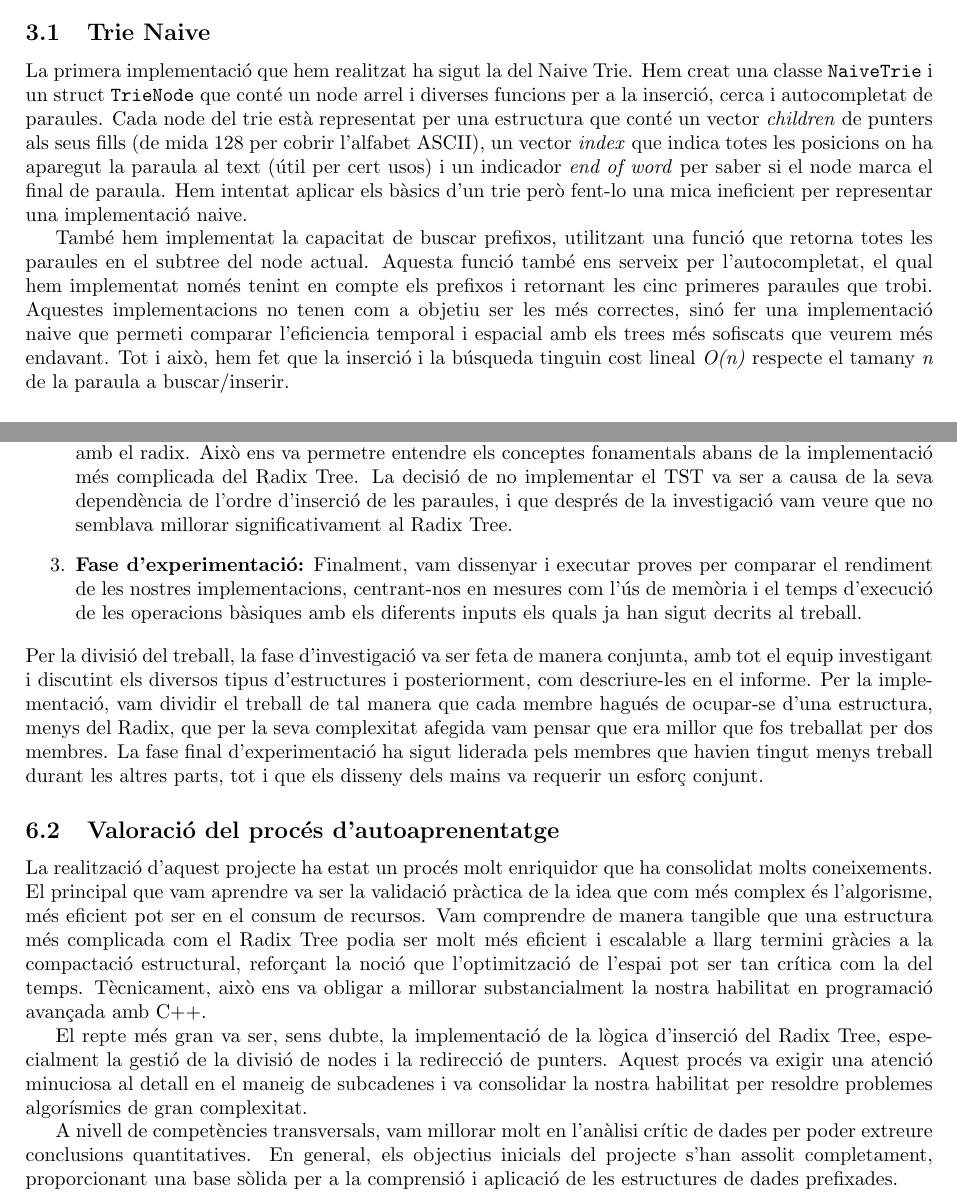
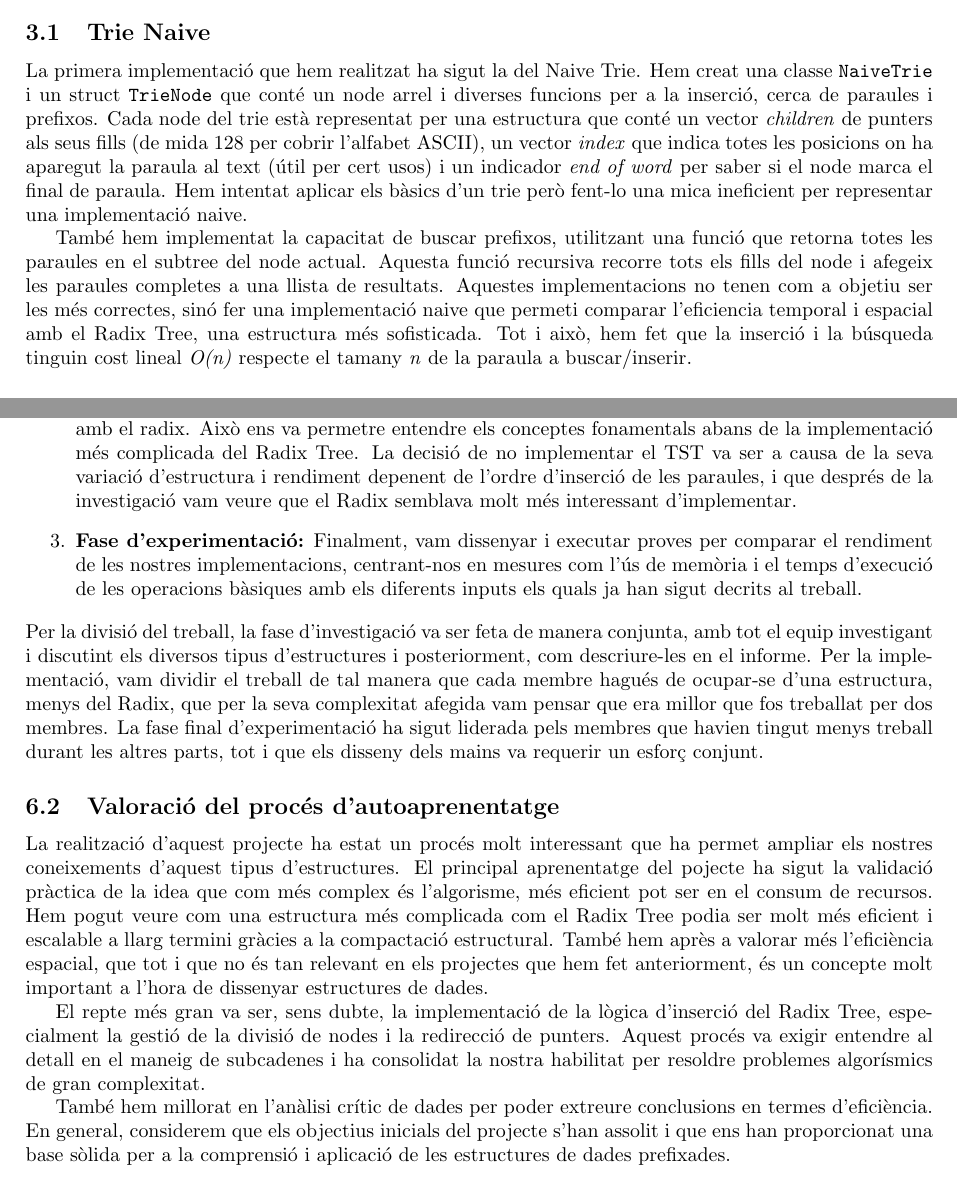
Before and after one commit to victor-huertes/Arbres-Lexicografics-Eficients, a LaTeX paper (docs/latex/main.tex, which reads docs/latex/informe_autoaprenentatge.tex, docs/latex/informe_tecnic.tex): two parts of pages 4 and 8 of 9, joined at a grey line, cut so that both start at the same text. Compiled offline with pdfLaTeX.

Commit message:
des-chatgpt de autoaprenentatge
tambien borro todo el autocomplete de la memoria

```diff
--- a/docs/latex/informe_autoaprenentatge.tex
+++ b/docs/latex/informe_autoaprenentatge.tex
@@ -13,7 +13,7 @@ Hem estructurat el desenvolupament del projecte en tres fases diferents:
 \begin{enumerate}
     \item \textbf{Fase d'investigació:} El primer pas va ser entendre bé els diferents tipus d'arbres lexicogràfics. Vam començar estudiant els tries bàsics i les seves variants (TST, Radix i Patricia), analitzant els seus avantatges i inconvenients teòrics. Amb aquesta informació vam decidir implementar el radix i com hauriem de fer-ho.
 
-    \item \textbf{Fase d'implementació:} Vam decidir començar amb una implementació básica d'un trie per implementar la resta a partir d'allò. Després vam crear el naive trie per establir una base de comparació amb el radix. Això ens va permetre entendre els conceptes fonamentals abans de la implementació més complicada del Radix Tree. La decisió de no implementar el TST va ser a causa de la seva dependència de l'ordre d'inserció de les paraules, i que després de la investigació vam veure que no semblava millorar significativament al Radix Tree.
+    \item \textbf{Fase d'implementació:} Vam decidir començar amb una implementació básica d'un trie per implementar la resta a partir d'allò. Després vam crear el naive trie per establir una base de comparació amb el radix. Això ens va permetre entendre els conceptes fonamentals abans de la implementació més complicada del Radix Tree. La decisió de no implementar el TST va ser a causa de la seva variació d'estructura i rendiment depenent de l'ordre d'inserció de les paraules, i que després de la investigació vam veure que el Radix semblava molt més interessant d'implementar.
 
     \item \textbf{Fase d'experimentació:} Finalment, vam dissenyar i executar proves per comparar el rendiment de les nostres implementacions, centrant-nos en mesures com l'ús de memòria i el temps d'execució de les operacions bàsiques amb els diferents inputs els quals ja han sigut decrits al treball.
 \end{enumerate}
@@ -22,8 +22,8 @@ La fase final d'experimentació ha sigut liderada pels membres que havien tingut
 
 \subsection{Valoració del procés d'autoaprenentatge}
 
-La realització d'aquest projecte ha estat un procés molt enriquidor que ha consolidat molts coneixements. El principal que vam aprendre va ser la validació pràctica de la idea que com més complex és l'algorisme, més eficient pot ser en el consum de recursos. Vam comprendre de manera tangible que una estructura més complicada com el Radix Tree podia ser molt més eficient i escalable a llarg termini gràcies a la compactació estructural, reforçant la noció que l'optimització de l'espai pot ser tan crítica com la del temps. Tècnicament, això ens va obligar a millorar substancialment la nostra habilitat en programació avançada amb C++.
+La realització d'aquest projecte ha estat un procés molt interessant que ha permet ampliar els nostres coneixements d'aquest tipus d'estructures. El principal aprenentatge del pojecte ha sigut la validació pràctica de la idea que com més complex és l'algorisme, més eficient pot ser en el consum de recursos. Hem pogut veure com una estructura més complicada com el Radix Tree podia ser molt més eficient i escalable a llarg termini gràcies a la compactació estructural. També hem après a valorar més l'eficiència espacial, que tot i que no és tan relevant en els projectes que hem fet anteriorment, és un concepte molt important a l'hora de dissenyar estructures de dades.
 
-El repte més gran va ser, sens dubte, la implementació de la lògica d'inserció del Radix Tree, especialment la gestió de la divisió de nodes i la redirecció de punters. Aquest procés va exigir una atenció minuciosa al detall en el maneig de subcadenes i va consolidar la nostra habilitat per resoldre problemes algorísmics de gran complexitat.
+El repte més gran va ser, sens dubte, la implementació de la lògica d'inserció del Radix Tree, especialment la gestió de la divisió de nodes i la redirecció de punters. Aquest procés va exigir entendre al detall en el maneig de subcadenes i ha consolidat la nostra habilitat per resoldre problemes algorísmics de gran complexitat.
 
-A nivell de competències transversals, vam millorar molt en l'anàlisi crític de dades per poder extreure conclusions quantitatives. En general, els objectius inicials del projecte s'han assolit completament, proporcionant una base sòlida per a la comprensió i aplicació de les estructures de dades prefixades.
+També hem millorat en l'anàlisi crític de dades per poder extreure conclusions en termes d'eficiència. En general, considerem que els objectius inicials del projecte s'han assolit i que ens han proporcionat una base sòlida per a la comprensió i aplicació de les estructures de dades prefixades.
--- a/docs/latex/informe_tecnic.tex
+++ b/docs/latex/informe_tecnic.tex
@@ -155,11 +155,11 @@ Això justifica la decisió de comparar activament el Radix Tree amb una base Na
 En aquest apartat es detallen les nostres decisions d'implementació de les estructures que utilitzarem per la fase experimental.
 
 \subsection{Trie Naive}
-La primera implementació que hem realitzat ha sigut la del Naive Trie. Hem creat una classe \texttt{NaiveTrie} i un struct \texttt{TrieNode} que conté un node arrel i diverses funcions per a la inserció, cerca i autocompletat de paraules.
+La primera implementació que hem realitzat ha sigut la del Naive Trie. Hem creat una classe \texttt{NaiveTrie} i un struct \texttt{TrieNode} que conté un node arrel i diverses funcions per a la inserció, cerca de paraules i prefixos.
 Cada node del trie està representat per una estructura que conté un vector \textit{children} de punters als seus fills (de mida 128 per cobrir l'alfabet ASCII), un vector \textit{index} que indica totes les posicions on ha aparegut la paraula al text (útil per cert usos) i un indicador \textit{end of word} per saber si el node marca el final de paraula. Hem intentat aplicar els bàsics d'un trie però fent-lo una mica ineficient per representar una implementació naive.
 
-També hem implementat la capacitat de buscar prefixos, utilitzant una funció que retorna totes les paraules en el subtree del node actual. Aquesta funció també ens serveix per l'autocompletat, el qual hem implementat només tenint en compte els prefixos i retornant les cinc primeres paraules que trobi.
-Aquestes implementacions no tenen com a objetiu ser les més correctes, sinó fer una implementació naive que permeti comparar l'eficiencia temporal i espacial amb els trees més sofiscats que veurem més endavant. Tot i això, hem fet que la inserció i la búsqueda tinguin cost lineal \textit{O(n)} respecte el tamany \textit{n} de la paraula a buscar/inserir.
+També hem implementat la capacitat de buscar prefixos, utilitzant una funció que retorna totes les paraules en el subtree del node actual. Aquesta funció recursiva recorre tots els fills del node i afegeix les paraules completes a una llista de resultats.
+Aquestes implementacions no tenen com a objetiu ser les més correctes, sinó fer una implementació naive que permeti comparar l'eficiencia temporal i espacial amb el Radix Tree, una estructura més sofisticada. Tot i això, hem fet que la inserció i la búsqueda tinguin cost lineal \textit{O(n)} respecte el tamany \textit{n} de la paraula a buscar/inserir.
 
 \subsection{Radix Tree}
 El RadixTree és l'estructura més compacta i eficient que hem implementat, dissenyada per maximitzar l'estalvi d'espai al comprimir les arrels comunes dels prefixos en etiquetes de longitud variable. La nostra implementació funciona com un Trie de Sufixos, indexant la totalitat dels sufixos del text d'entrada (com s'executa a la funció \texttt{init(text)}), cosa crucial per permetre la cerca de qualsevol fragment dins de la seqüència. El node intern (\texttt{RadixNode}) emmagatzema una \textit{Label} (la subcadena comprimida que representa un camí lineal), punters als seus fills, i un vector \texttt{index} per a les posicions al text original.
```
